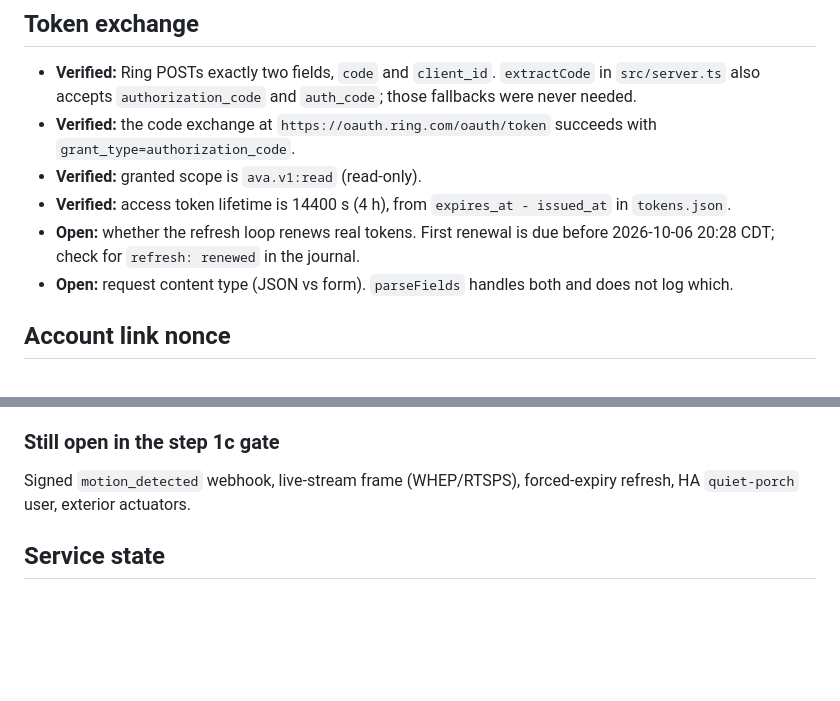
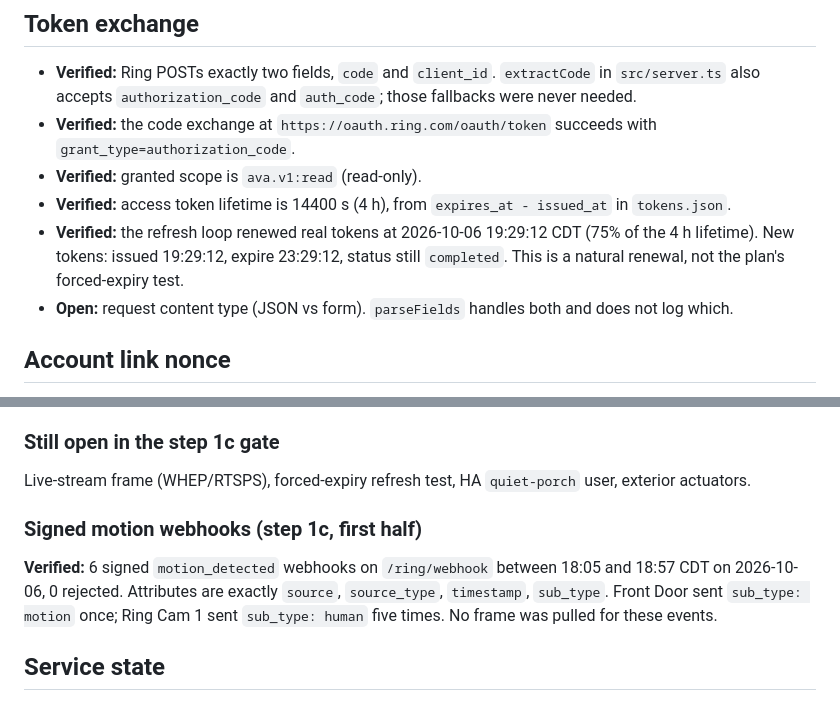
Before and after one commit to m2ai-portfolio/quiet-porch, a Markdown page: docs/recon.md, 2 parts joined by grey strips. GitHub-like rendering; blank space fills up the shorter version.

Commit message:
docs: record verified token refresh and first motion webhooks
Co-Authored-By: Claude Opus 5.5 <noreply@anthropic.com>

```diff
--- a/docs/recon.md
+++ b/docs/recon.md
@@ -40,8 +40,9 @@ before the user is redirected to the Account Link URL.
 - **Verified:** granted scope is `ava.v1:read` (read-only).
 - **Verified:** access token lifetime is 14400 s (4 h), from `expires_at - issued_at` in
   `tokens.json`.
-- **Open:** whether the refresh loop renews real tokens. First renewal is due before
-  2026-10-06 20:28 CDT; check for `refresh: renewed` in the journal.
+- **Verified:** the refresh loop renewed real tokens at 2026-10-06 19:29:12 CDT (75% of the
+  4 h lifetime). New tokens: issued 19:29:12, expire 23:29:12, status still `completed`. This is
+  a natural renewal, not the plan's forced-expiry test.
 - **Open:** request content type (JSON vs form). `parseFields` handles both and does not log which.
 
 ## Account link nonce
@@ -105,8 +106,15 @@ Account: `ava1.ring.account.REDACTED`
 
 ### Still open in the step 1c gate
 
-Signed `motion_detected` webhook, live-stream frame (WHEP/RTSPS), forced-expiry refresh, HA
-`quiet-porch` user, exterior actuators.
+Live-stream frame (WHEP/RTSPS), forced-expiry refresh test, HA `quiet-porch` user, exterior
+actuators.
+
+### Signed motion webhooks (step 1c, first half)
+
+**Verified:** 6 signed `motion_detected` webhooks on `/ring/webhook` between 18:05 and 18:57 CDT
+on 2026-10-06, 0 rejected. Attributes are exactly `source`, `source_type`, `timestamp`,
+`sub_type`. Front Door sent `sub_type: motion` once; Ring Cam 1 sent `sub_type: human` five
+times. No frame was pulled for these events.
 
 ## Service state
 
```
